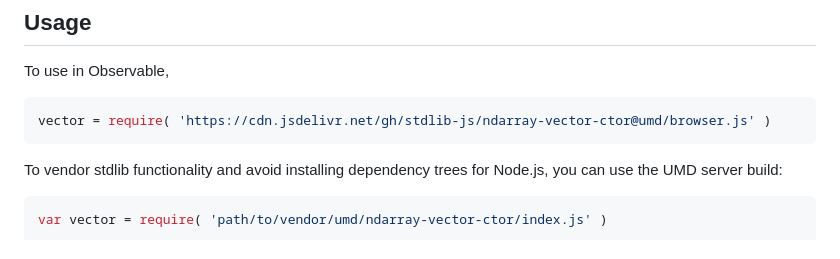
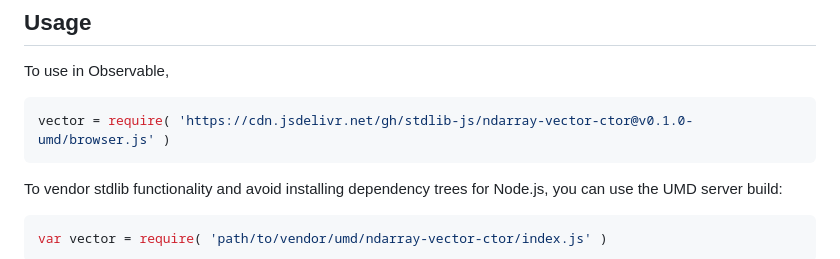
Before and after one commit to stdlib-js/ndarray-vector-ctor, a Markdown page: README.md, the part around one of its changes. GitHub-like rendering.

Commit message:
Update README.md for UMD bundle v0.1.0

````diff
--- a/README.md
+++ b/README.md
@@ -54,7 +54,7 @@ limitations under the License.
 To use in Observable,
 
 ```javascript
-vector = require( 'https://cdn.jsdelivr.net/gh/stdlib-js/ndarray-vector-ctor@umd/browser.js' )
+vector = require( 'https://cdn.jsdelivr.net/gh/stdlib-js/ndarray-vector-ctor@v0.1.0-umd/browser.js' )
 ```
 
 To vendor stdlib functionality and avoid installing dependency trees for Node.js, you can use the UMD server build:
````
Also changed, not shown: other parts of README.md (+2 -2 lines).
